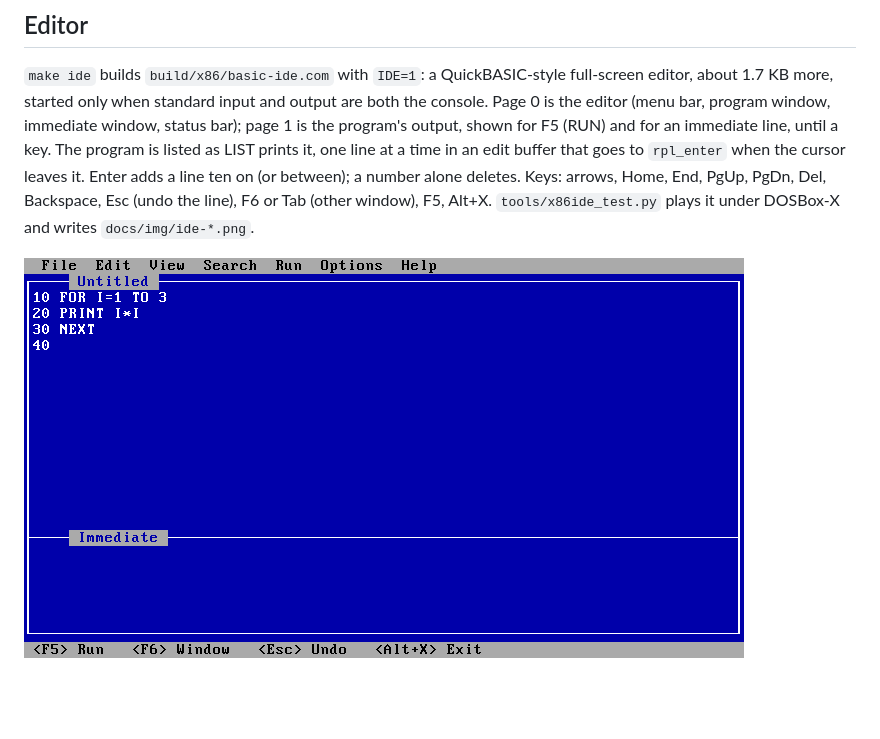
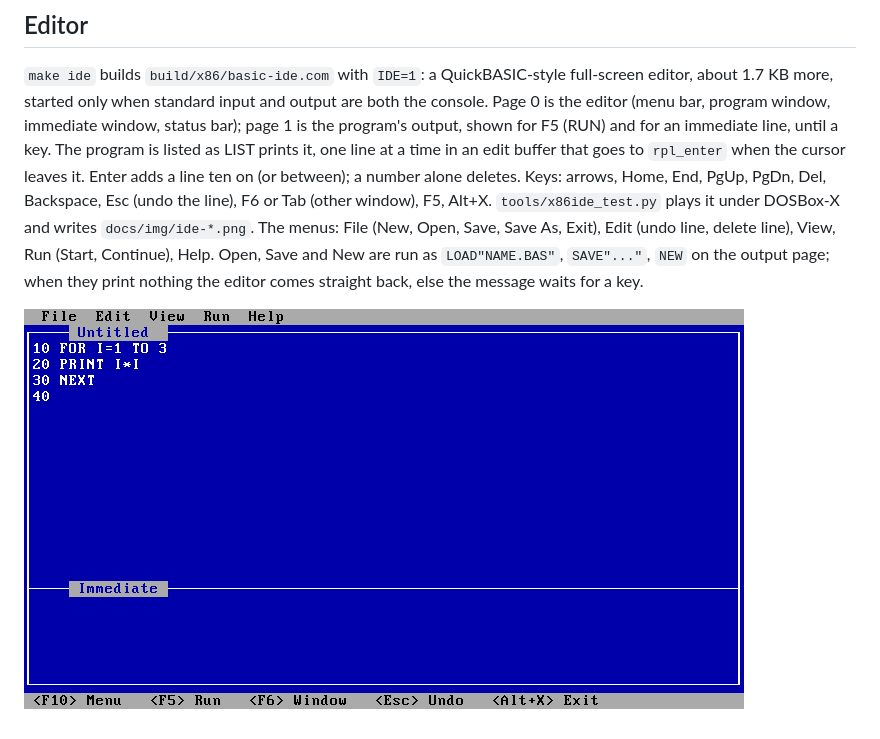
Before and after one commit to ali-mosavian/QuickrBasic, a Markdown page: docs/x86.md, the part around the change. Rendered like a GitHub page; pictures changed too: docs/img/ide-editor.png; blank space fills up the shorter version.

Commit message:
feat(x86): editor menus and file dialogs

```diff
--- a/docs/x86.md
+++ b/docs/x86.md
@@ -156,6 +156,9 @@ shown for F5 (RUN) and for an immediate line, until a key. The program is listed
 it, one line at a time in an edit buffer that goes to `rpl_enter` when the cursor leaves it. Enter
 adds a line ten on (or between); a number alone deletes. Keys: arrows, Home, End, PgUp, PgDn, Del,
 Backspace, Esc (undo the line), F6 or Tab (other window), F5, Alt+X. `tools/x86ide_test.py` plays
-it under DOSBox-X and writes `docs/img/ide-*.png`.
+it under DOSBox-X and writes `docs/img/ide-*.png`. The menus: File (New, Open, Save, Save As,
+Exit), Edit (undo line, delete line), View, Run (Start, Continue), Help. Open, Save and New are
+run as `LOAD"NAME.BAS"`, `SAVE"..."`, `NEW` on the output page; when they print nothing the editor
+comes straight back, else the message waits for a key.
 
 ![the editor](img/ide-editor.png)
```
Also changed, not shown: docs/img/ide-dialog.png (added), docs/img/ide-menu.png (added), 1 other file.
